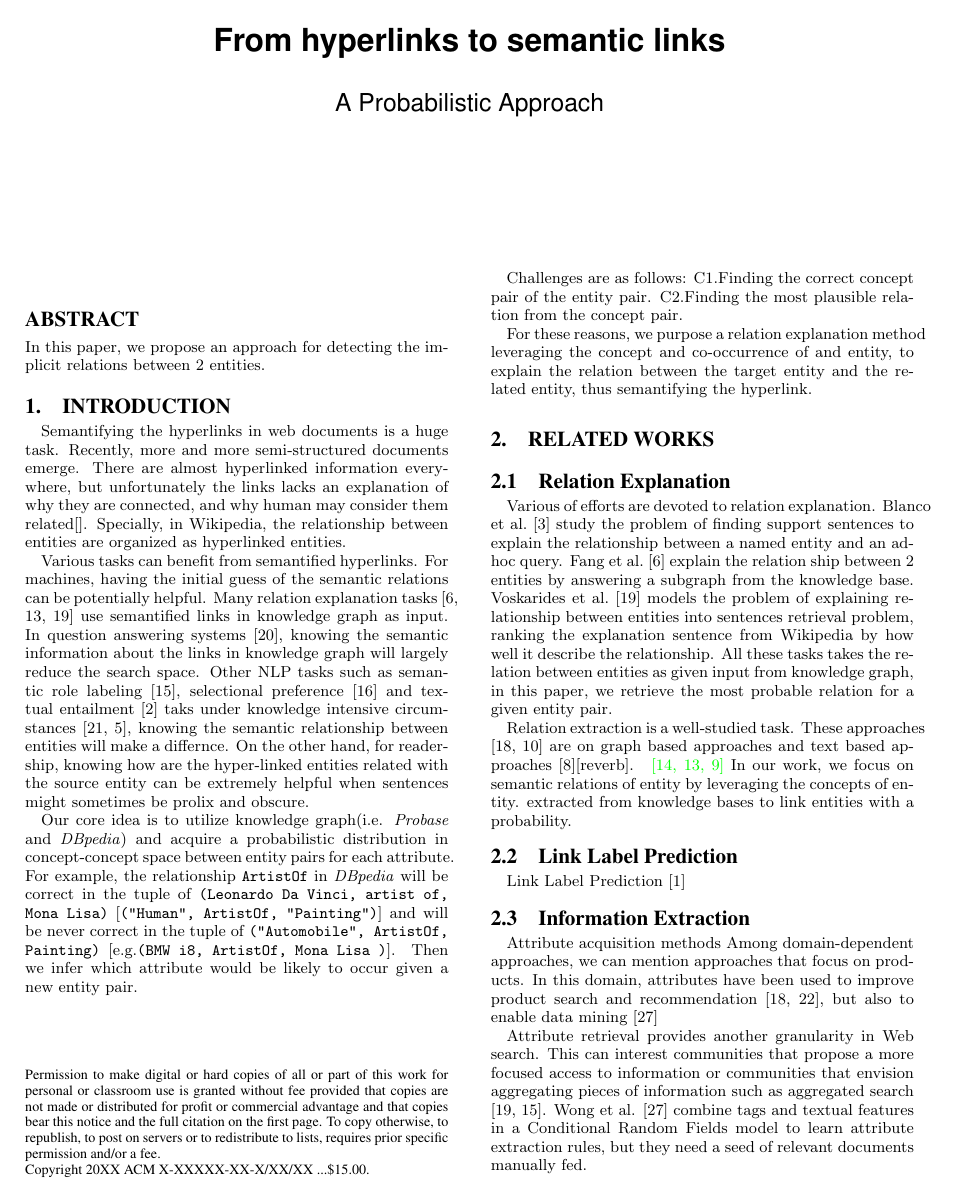
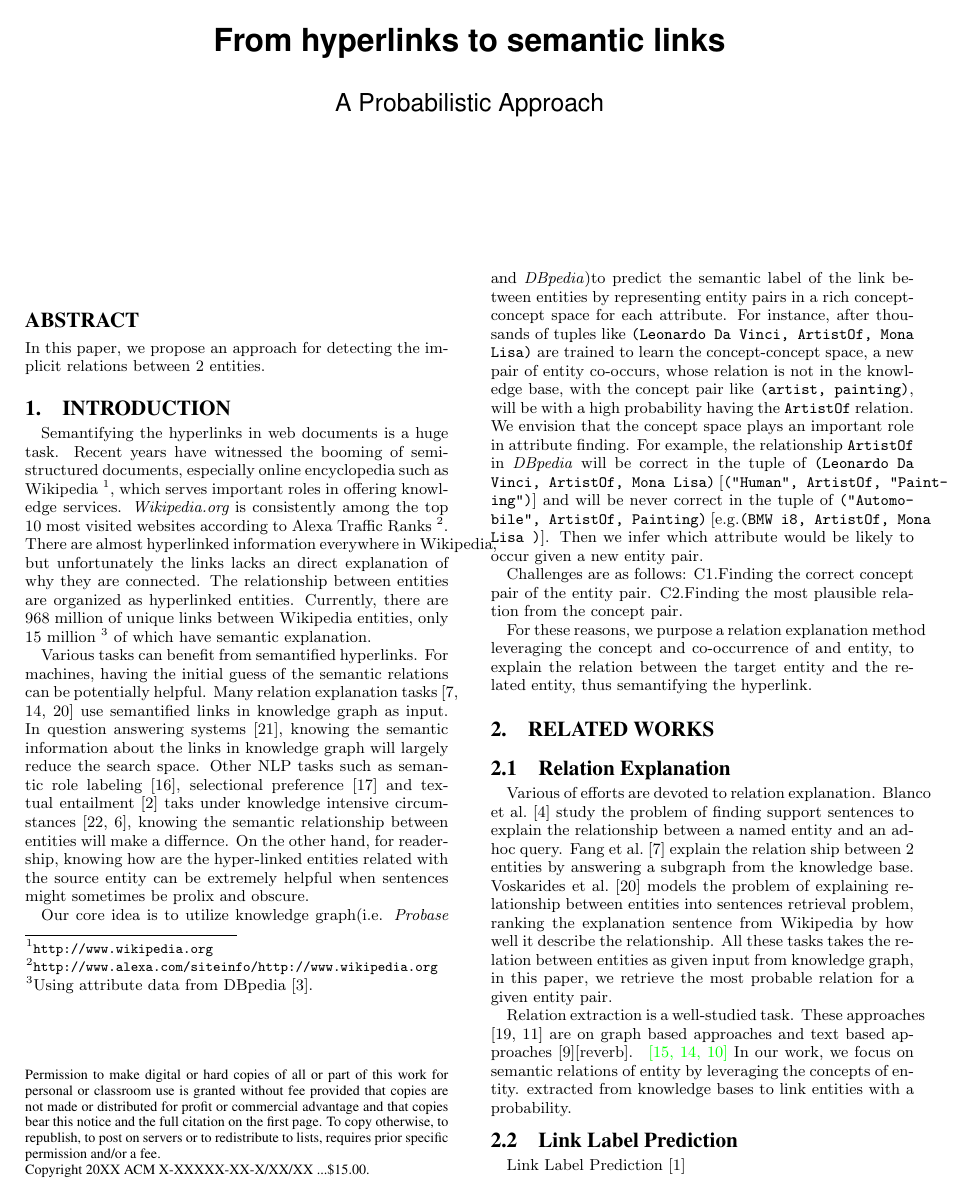
Before and after one commit to redreamality/kddexp, a LaTeX paper (main.tex, which reads introduction.tex): page 1 of 8. Compiled offline with pdfLaTeX.

Commit message:
intro count finished

```diff
--- a/introduction.tex
+++ b/introduction.tex
@@ -2,9 +2,11 @@
 
 
 Semantifying the hyperlinks in web documents is a huge task.
-Recently, more and more semi-structured documents emerge.
-There are almost hyperlinked information everywhere, but unfortunately the links lacks an explanation of why they are connected, and why human may consider them related[].
-Specially, in Wikipedia, the relationship between entities are organized as hyperlinked entities.
+Recent years have witnessed the booming of semi-structured documents, especially online encyclopedia such as  Wikipedia~\footnote{\small\url{http://www.wikipedia.org}}, which serves important roles in offering knowledge services.
+{\it Wikipedia.org} is consistently among the top 10 most visited websites according to Alexa Traffic Ranks~\footnote{\small\url{http://www.alexa.com/siteinfo/http://www.wikipedia.org}}.
+There are almost hyperlinked information everywhere in Wikipedia, but unfortunately the links lacks an direct explanation of why they are connected.
+The relationship between entities are organized as hyperlinked entities.
+Currently, there are 968 million of unique links between Wikipedia entities, only 15 million~\footnote{Using attribute data from DBpedia~\cite{dbpedia}.} of which have semantic explanation.
 %The types of hyperlink are article to article, article to knowledge base(or encyclopedia-like databases). Each link has two ends the original one(the web page/ entity page contains it) and the oriented one(the web page/ entity page it points to), and each end has 2 possible types, an anchor url or an anchor entity. Hence, in all there are 4 possible combinations, which consists the 4 type of links.
 %An anchor entity can be named entities such as movies, products, people names, locations etc. In this case we explain the relation between the entity and the original article. As for an anchor url, an automatic target entity extraction process[2011] can be performed, and then it become another semantifying problem between entities.
 
@@ -17,8 +19,10 @@ On the other hand, for readership, knowing how are the hyper-linked entities rel
 
 %In this paper we focus on the problem of semantifying the first type of hyperlinks since other kinds of links can finally be deduced to this problem.
 
-Our core idea is to utilize knowledge graph(i.e. \ac{Probase} and \ac{DBpedia}) and acquire a probabilistic distribution in concept-concept space between entity pairs for each attribute.
-For example, the relationship {\tt ArtistOf} in \ac{DBpedia} will be correct in the tuple of {\tt(Leonardo Da Vinci, artist of, Mona Lisa)} [{\tt("Human", ArtistOf, "Painting")}] and will be never correct in the tuple of {\tt ("Automobile", ArtistOf, Painting)} [e.g.{\tt(BMW i8, ArtistOf, Mona Lisa )}].
+Our core idea is to utilize knowledge graph(i.e. \ac{Probase} and \ac{DBpedia})to predict the semantic label of the link between entities by representing entity pairs in a rich concept-concept space for each attribute.
+For instance, after thousands of tuples like {\tt(Leonardo Da Vinci, ArtistOf, Mona Lisa)} are trained to learn the concept-concept space, a new pair of entity co-occurs, whose relation is not in the knowledge base, with the concept pair like \at{(artist, painting)}, will be with a high probability having the \at{ArtistOf} relation.
+We envision that the concept space plays an important role in attribute finding.
+For example, the relationship {\tt ArtistOf} in \ac{DBpedia} will be correct in the tuple of {\tt(Leonardo Da Vinci, ArtistOf, Mona Lisa)} [{\tt("Human", ArtistOf, "Painting")}] and will be never correct in the tuple of {\tt ("Automobile", ArtistOf, Painting)} [e.g.{\tt(BMW i8, ArtistOf, Mona Lisa )}].
 Then we infer which attribute would be likely to occur given a new entity pair.
 
 Challenges are as follows:
--- a/main.tex
+++ b/main.tex
@@ -9,6 +9,8 @@
 \usepackage{tikz}
 \usepackage{pdfsync}
 \usepackage{multirow}
+\usepackage{url}
+%\usepackage[none]{hyphenat}
 \usetikzlibrary{arrows}
 
 \newtheorem{problem}{Problem}
```
